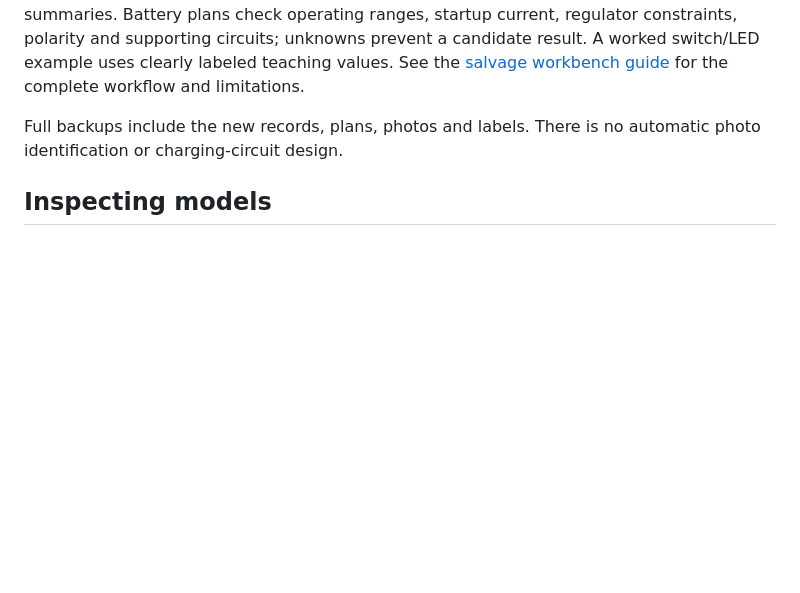
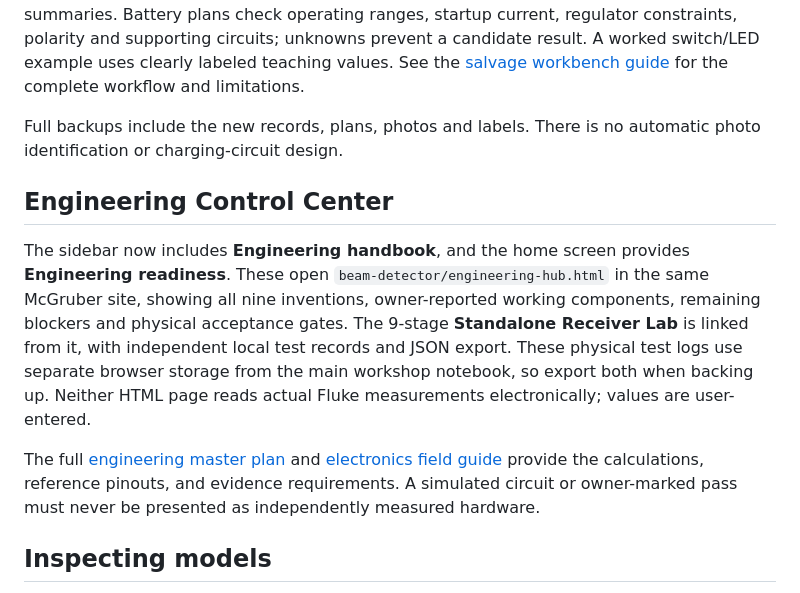
Before and after one commit to jimedusot-beep/project-mcgruber, a Markdown page: docs/LAB_USER_GUIDE.md, the part around the change. Rendered like a GitHub page; blank space fills up the shorter version.

Commit message:
docs: cross-link beginner electrical engineering guide and lab navigation

```diff
--- a/docs/LAB_USER_GUIDE.md
+++ b/docs/LAB_USER_GUIDE.md
@@ -13,6 +13,12 @@ New workspaces open with a colorful light theme: yellow, coral, lavender, blue a
 Open **Salvage workbench** to create a donor-device record, follow a preparation checklist, label your own teardown photos, link recovered parts, record their tests and plan a battery supply. The live shortlist updates from explicitly associated inventory and passing test summaries. Battery plans check operating ranges, startup current, regulator constraints, polarity and supporting circuits; unknowns prevent a candidate result. A worked switch/LED example uses clearly labeled teaching values. See the [salvage workbench guide](SALVAGE_WORKBENCH.md) for the complete workflow and limitations.
 
 Full backups include the new records, plans, photos and labels. There is no automatic photo identification or charging-circuit design.
+
+## Engineering Control Center
+
+The sidebar now includes **Engineering handbook**, and the home screen provides **Engineering readiness**. These open `beam-detector/engineering-hub.html` in the same McGruber site, showing all nine inventions, owner-reported working components, remaining blockers and physical acceptance gates. The 9-stage **Standalone Receiver Lab** is linked from it, with independent local test records and JSON export. These physical test logs use separate browser storage from the main workshop notebook, so export both when backing up. Neither HTML page reads actual Fluke measurements electronically; values are user-entered.
+
+The full [engineering master plan](ENGINEERING_MASTER_PLAN_2026-10-24.md) and [electronics field guide](ELECTRONICS_ENGINEERING_FIELD_GUIDE.md) provide the calculations, reference pinouts, and evidence requirements. A simulated circuit or owner-marked pass must never be presented as independently measured hardware.
 
 ## Inspecting models
 
```
